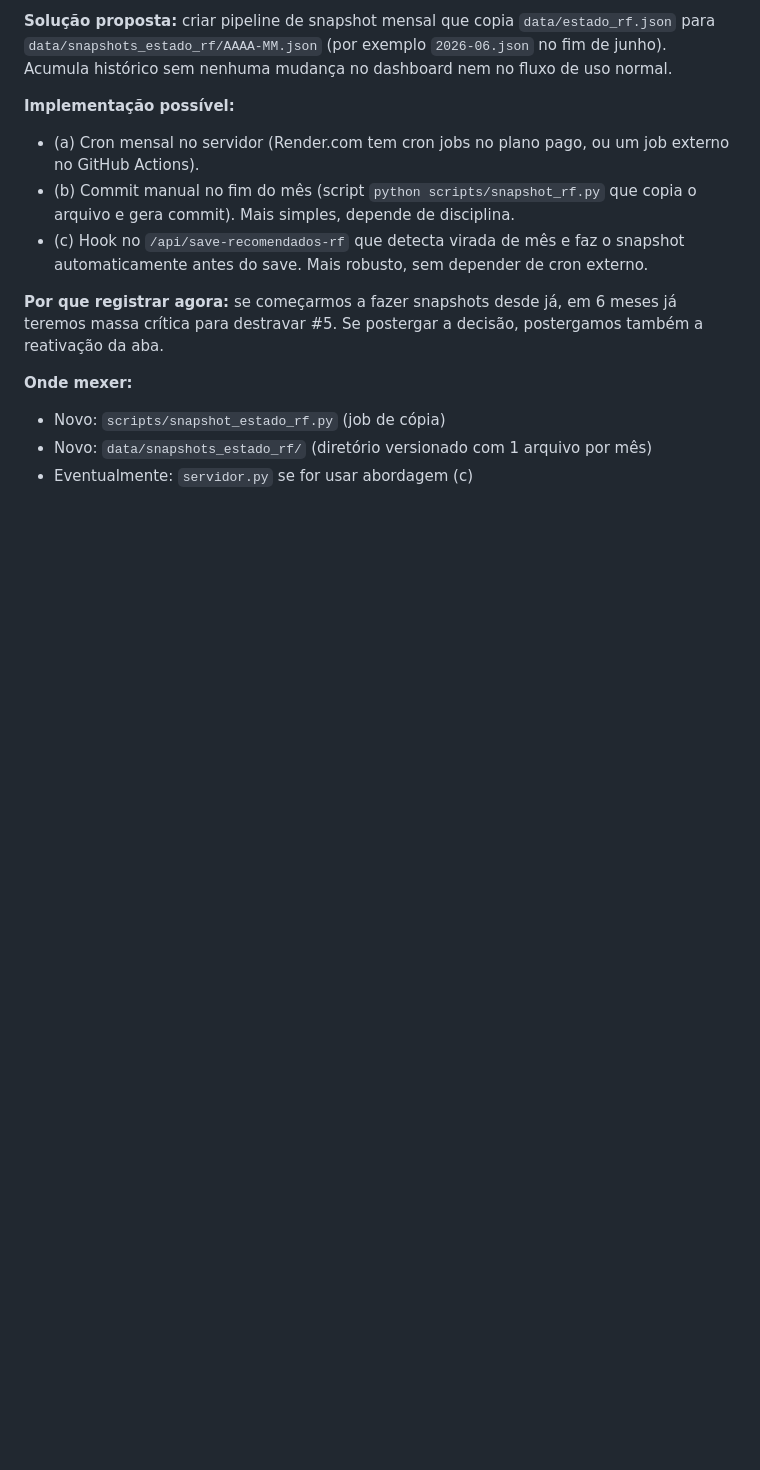
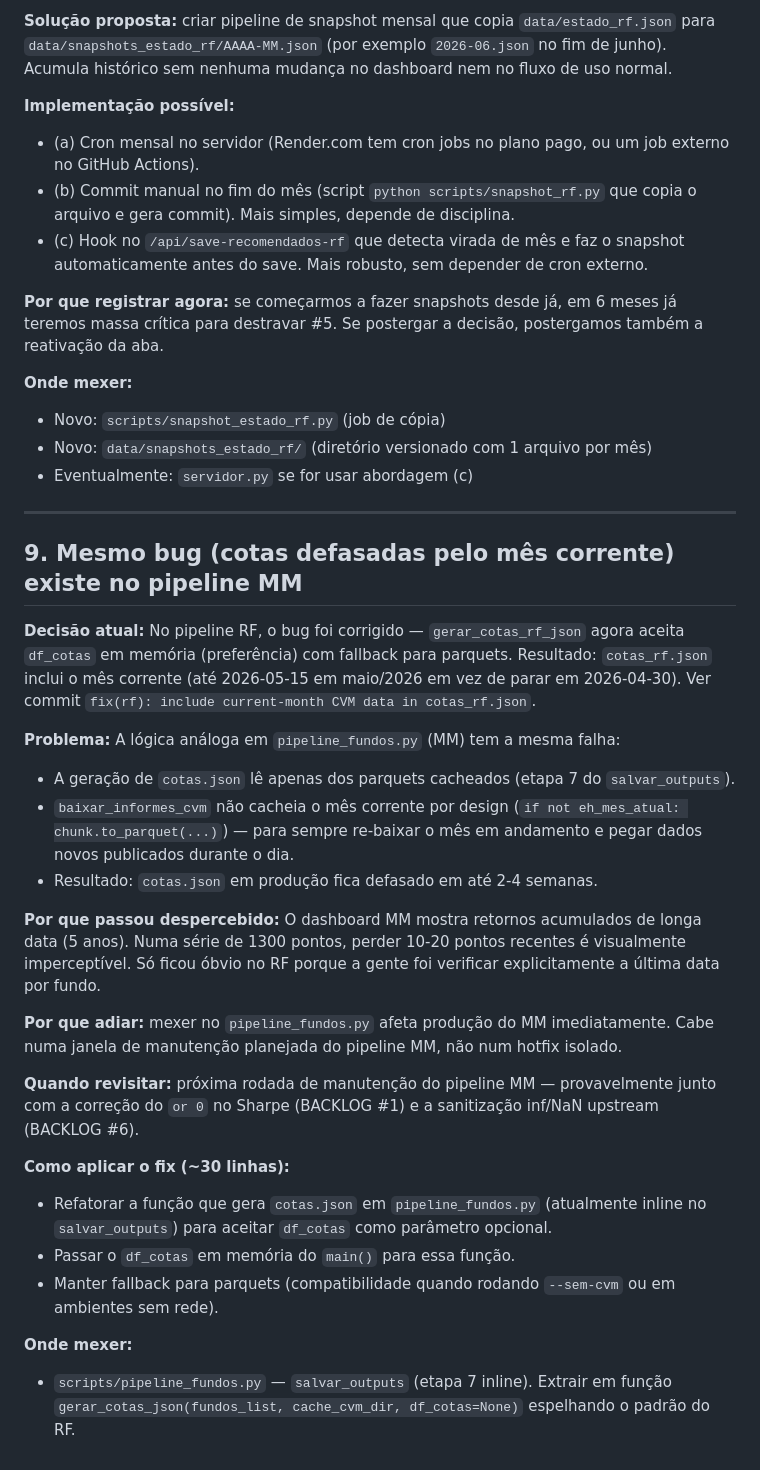
Before and after one commit to leomaitino/RN_Alocacao, a Markdown page: BACKLOG_RF.md, the part around the change. Rendered like a GitHub page; blank space fills up the shorter version.

Commit message:
docs: backlog #9 (same bug in MM pipeline)
Mesma falha de cotas defasadas pelo mês corrente existe em
pipeline_fundos.py (MM em produção). Lê só dos parquets cacheados;
mês corrente não é cacheado por design. Defasagem passou
despercebida porque o gráfico do MM mostra retornos acumulados de
5 anos e perder 10-20 pontos recentes é visualmente imperceptível.

Item documenta o fix análogo a aplicar na próxima manutenção do
pipeline MM (extrair função gerar_cotas_json com parâmetro df_cotas,
espelhando o padrão do RF). Sugere agrupar com BACKLOG #1 (Sharpe
or 0) e #6 (inf/NaN upstream) na mesma janela de manutenção.

Co-Authored-By: Claude Opus 4.7 (1M context) <noreply@anthropic.com>

```diff
--- a/BACKLOG_RF.md
+++ b/BACKLOG_RF.md
@@ -248,3 +248,48 @@ decisão, postergamos também a reativação da aba.
 - Novo: `data/snapshots_estado_rf/` (diretório versionado com 1 arquivo
   por mês)
 - Eventualmente: `servidor.py` se for usar abordagem (c)
+
+---
+
+## 9. Mesmo bug (cotas defasadas pelo mês corrente) existe no pipeline MM
+
+**Decisão atual:** No pipeline RF, o bug foi corrigido — `gerar_cotas_rf_json`
+agora aceita `df_cotas` em memória (preferência) com fallback para parquets.
+Resultado: `cotas_rf.json` inclui o mês corrente (até 2026-05-15 em maio/2026
+em vez de parar em 2026-04-30). Ver commit `fix(rf): include current-month
+CVM data in cotas_rf.json`.
+
+**Problema:** A lógica análoga em `pipeline_fundos.py` (MM) tem a mesma
+falha:
+- A geração de `cotas.json` lê apenas dos parquets cacheados (etapa 7 do
+  `salvar_outputs`).
+- `baixar_informes_cvm` não cacheia o mês corrente por design
+  (`if not eh_mes_atual: chunk.to_parquet(...)`) — para sempre re-baixar
+  o mês em andamento e pegar dados novos publicados durante o dia.
+- Resultado: `cotas.json` em produção fica defasado em até 2-4 semanas.
+
+**Por que passou despercebido:** O dashboard MM mostra retornos acumulados
+de longa data (5 anos). Numa série de 1300 pontos, perder 10-20 pontos
+recentes é visualmente imperceptível. Só ficou óbvio no RF porque a gente
+foi verificar explicitamente a última data por fundo.
+
+**Por que adiar:** mexer no `pipeline_fundos.py` afeta produção do MM
+imediatamente. Cabe numa janela de manutenção planejada do pipeline MM,
+não num hotfix isolado.
+
+**Quando revisitar:** próxima rodada de manutenção do pipeline MM —
+provavelmente junto com a correção do `or 0` no Sharpe (BACKLOG #1) e
+a sanitização inf/NaN upstream (BACKLOG #6).
+
+**Como aplicar o fix (~30 linhas):**
+- Refatorar a função que gera `cotas.json` em `pipeline_fundos.py`
+  (atualmente inline no `salvar_outputs`) para aceitar `df_cotas` como
+  parâmetro opcional.
+- Passar o `df_cotas` em memória do `main()` para essa função.
+- Manter fallback para parquets (compatibilidade quando rodando
+  `--sem-cvm` ou em ambientes sem rede).
+
+**Onde mexer:**
+- `scripts/pipeline_fundos.py` — `salvar_outputs` (etapa 7 inline).
+  Extrair em função `gerar_cotas_json(fundos_list, cache_cvm_dir,
+  df_cotas=None)` espelhando o padrão do RF.
```
